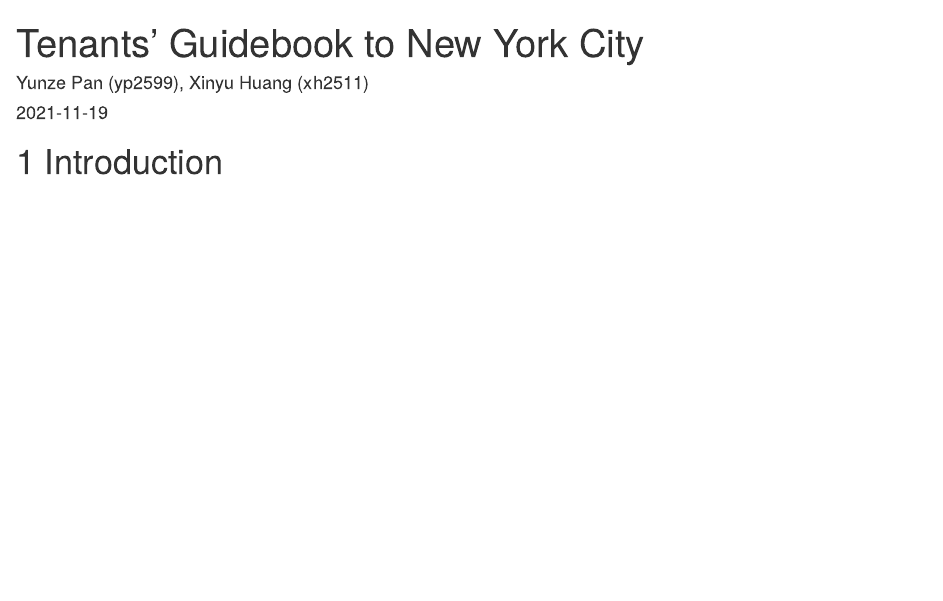
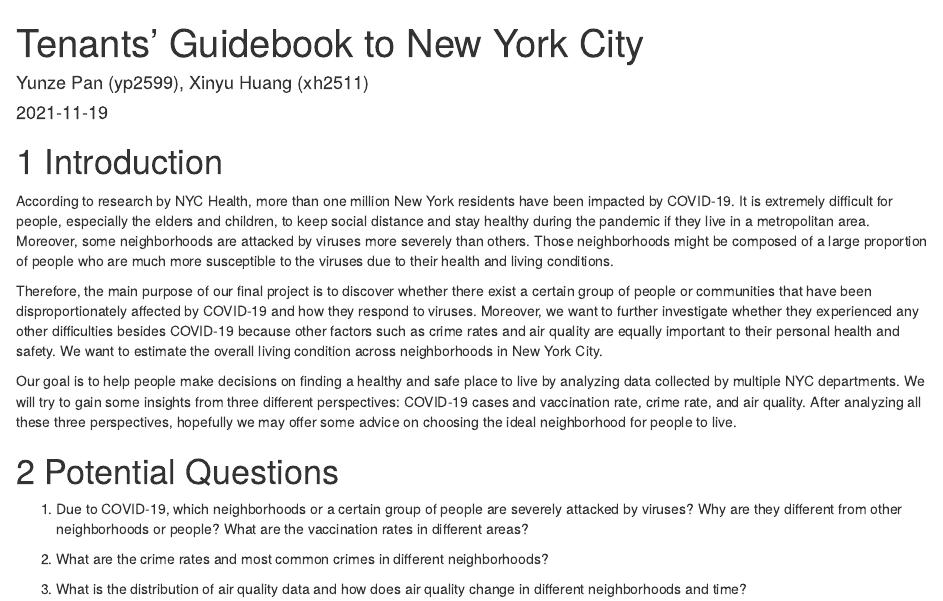
Before and after one commit to Elliot1h/NYCHouses, an R Markdown document (index.Rmd): the page in a window 1100 px wide, from its top. Rendered offline with R 4.5, knitr and Pandoc, with nearby package versions; drawn as R Markdown's standard HTML page in place of the format the file asks for.

Commit message:
Update index.Rmd

```diff
--- a/index.Rmd
+++ b/index.Rmd
@@ -6,3 +6,17 @@
 ---
 
 # Introduction
+
+According to research by NYC Health, more than one million New York residents have been impacted by COVID-19. It is extremely difficult for people, especially the elders and children, to keep social distance and stay healthy during the pandemic if they live in a metropolitan area. Moreover, some neighborhoods are attacked by viruses more severely than others. Those neighborhoods might be composed of a large proportion of people who are much more susceptible to the viruses due to their health and living conditions.
+
+Therefore, the main purpose of our final project is to discover whether there exist a certain group of people or communities that have been disproportionately affected by COVID-19 and how they respond to viruses. Moreover, we want to further investigate whether they experienced any other difficulties besides COVID-19 because other factors such as crime rates and air quality are equally important to their personal health and safety. We want to estimate the overall living condition across neighborhoods in New York City.
+
+Our goal is to help people make decisions on finding a healthy and safe place to live by analyzing data collected by multiple NYC departments. We will try to gain some insights from three different perspectives: COVID-19 cases and vaccination rate, crime rate, and air quality. After analyzing all these three perspectives, hopefully we may offer some advice on choosing the ideal neighborhood for people to live.
+
+# Potential Questions
+
+1. Due to COVID-19, which neighborhoods or a certain group of people are severely attacked by viruses? Why are they different from other neighborhoods or people? What are the vaccination rates in different areas?
+
+2. What are the crime rates and most common crimes in different neighborhoods?
+
+3. What is the distribution of air quality data and how does air quality change in different neighborhoods and time?
```
